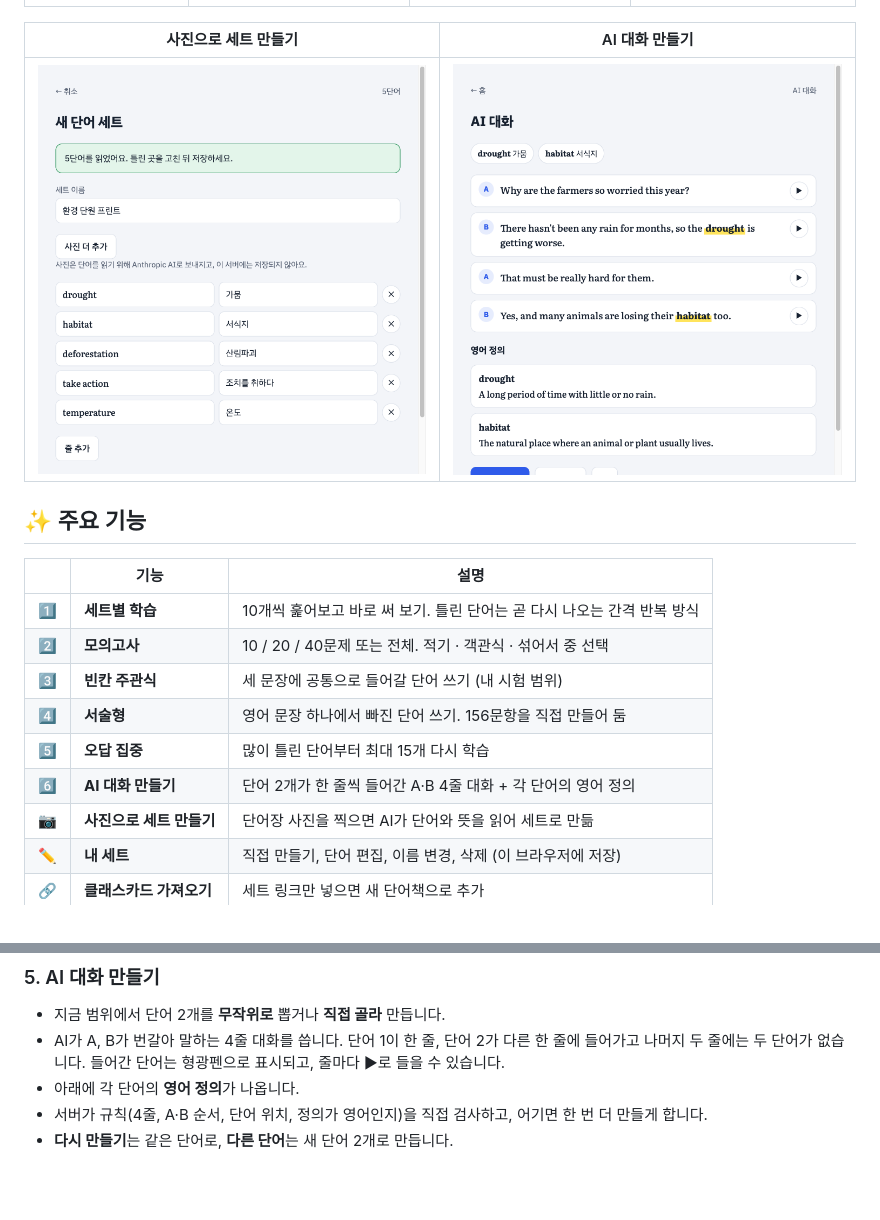
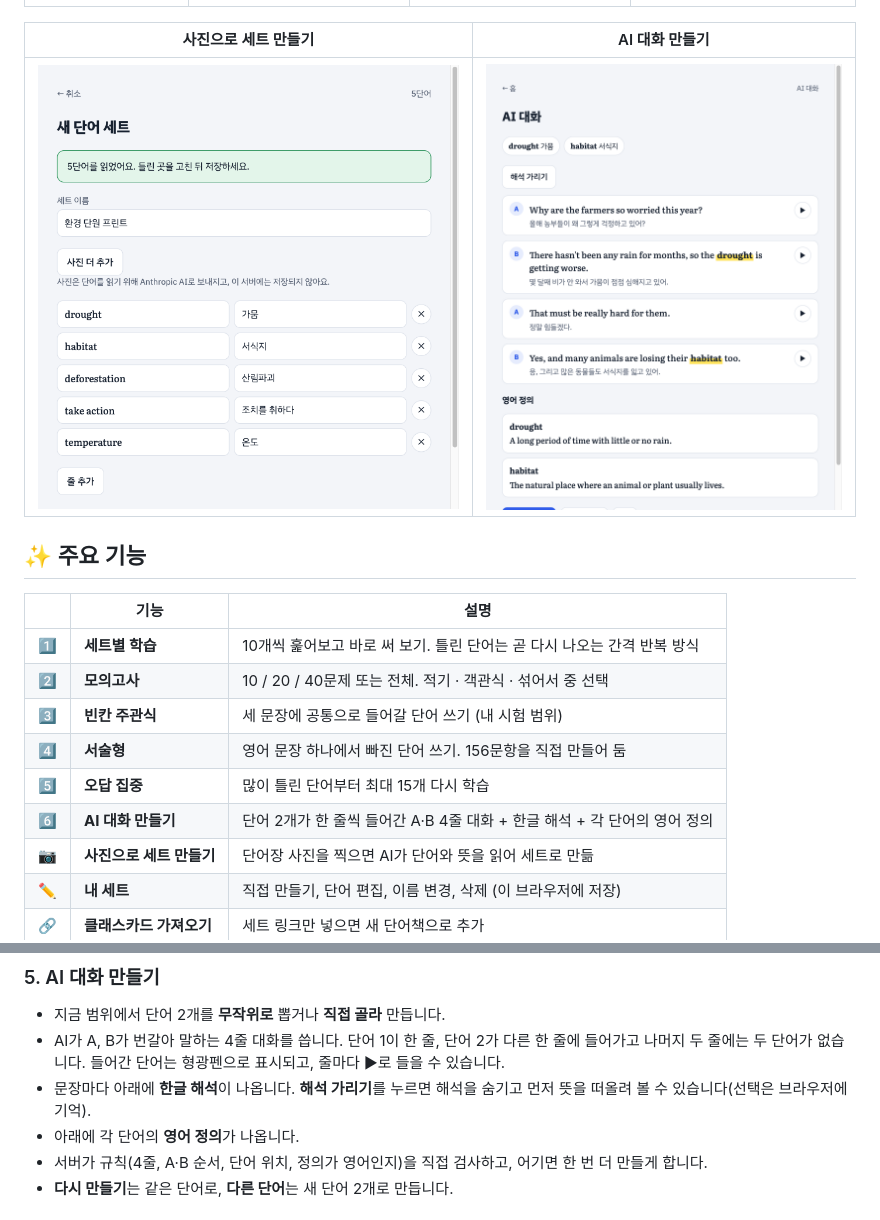
Before and after one commit to yeoyunu3-cloud/EngWord, a Markdown page: README.md, 2 parts joined by grey strips. Rendered like a GitHub page; pictures changed too: docs/ai-dialogue.png; blank space fills up the shorter version.

```diff
--- a/README.md
+++ b/README.md
@@ -39,7 +39,7 @@
 | 3️⃣ | **빈칸 주관식** | 세 문장에 공통으로 들어갈 단어 쓰기 (내 시험 범위) |
 | 4️⃣ | **서술형** | 영어 문장 하나에서 빠진 단어 쓰기. 156문항을 직접 만들어 둠 |
 | 5️⃣ | **오답 집중** | 많이 틀린 단어부터 최대 15개 다시 학습 |
-| 6️⃣ | **AI 대화 만들기** | 단어 2개가 한 줄씩 들어간 A·B 4줄 대화 + 각 단어의 영어 정의 |
+| 6️⃣ | **AI 대화 만들기** | 단어 2개가 한 줄씩 들어간 A·B 4줄 대화 + 한글 해석 + 각 단어의 영어 정의 |
 | 📷 | **사진으로 세트 만들기** | 단어장 사진을 찍으면 AI가 단어와 뜻을 읽어 세트로 만듦 |
 | ✏️ | **내 세트** | 직접 만들기, 단어 편집, 이름 변경, 삭제 (이 브라우저에 저장) |
 | 🔗 | **클래스카드 가져오기** | 세트 링크만 넣으면 새 단어책으로 추가 |
@@ -191,6 +191,7 @@ uv pip install --python .venv/bin/python -r requirements-dev.txt
 ### 5. AI 대화 만들기
 - 지금 범위에서 단어 2개를 **무작위로** 뽑거나 **직접 골라** 만듭니다.
 - AI가 A, B가 번갈아 말하는 4줄 대화를 씁니다. 단어 1이 한 줄, 단어 2가 다른 한 줄에 들어가고 나머지 두 줄에는 두 단어가 없습니다. 들어간 단어는 형광펜으로 표시되고, 줄마다 ▶로 들을 수 있습니다.
+- 문장마다 아래에 **한글 해석**이 나옵니다. **해석 가리기**를 누르면 해석을 숨기고 먼저 뜻을 떠올려 볼 수 있습니다(선택은 브라우저에 기억).
 - 아래에 각 단어의 **영어 정의**가 나옵니다.
 - 서버가 규칙(4줄, A·B 순서, 단어 위치, 정의가 영어인지)을 직접 검사하고, 어기면 한 번 더 만들게 합니다.
 - **다시 만들기**는 같은 단어로, **다른 단어**는 새 단어 2개로 만듭니다.
```
Also changed, not shown: 4 other files.
